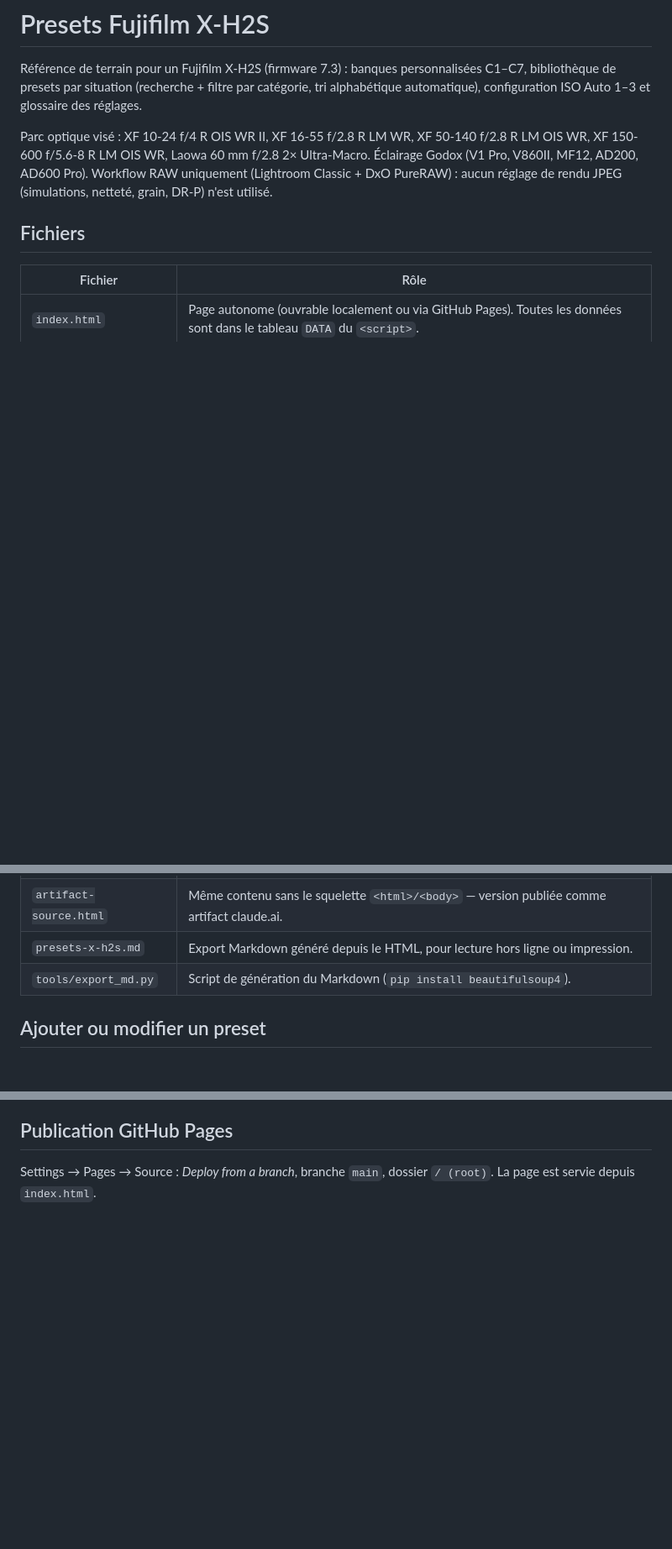
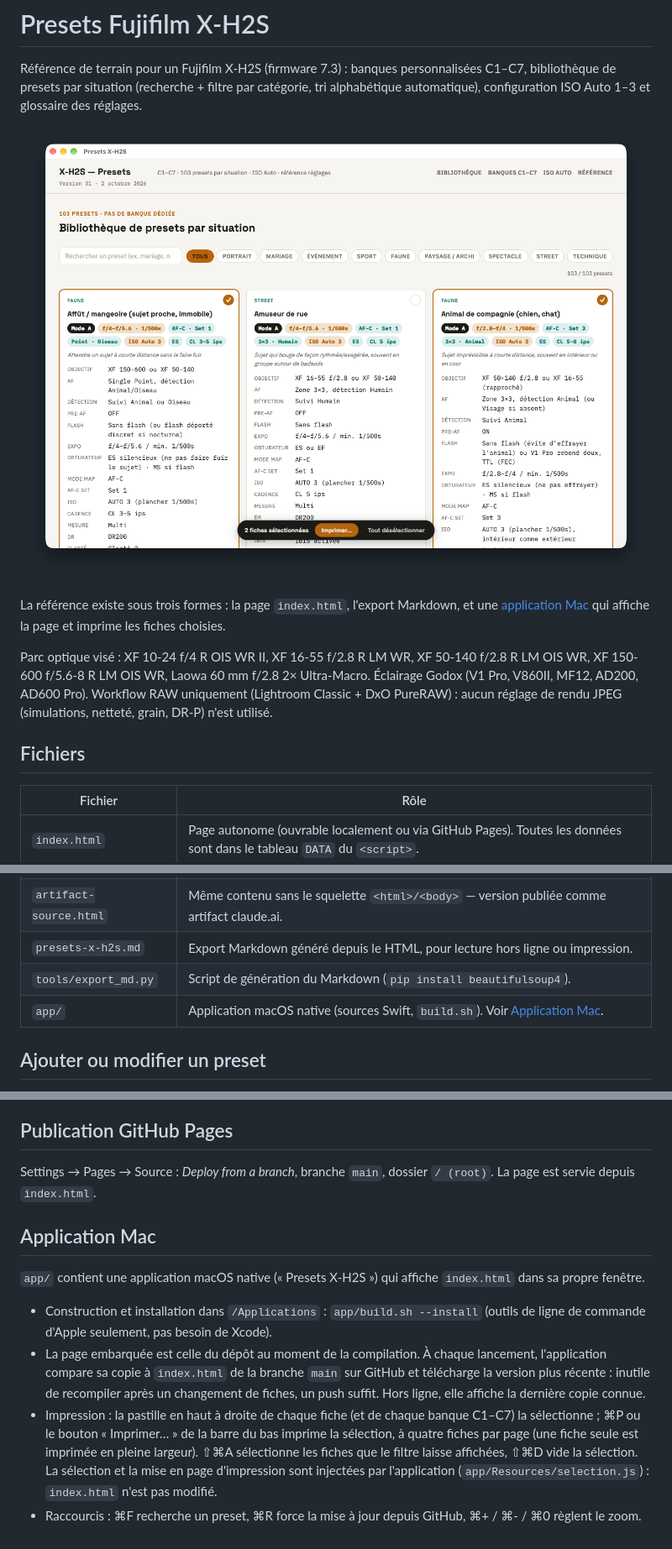
Before and after one commit to mdany75/presets-x-h2s, a Markdown page: README.md, 3 parts joined by grey strips. Shown at 84% size. Rendered like a GitHub page; pictures changed too: docs/application.png (added); blank space fills up the shorter version.

```diff
--- a/README.md
+++ b/README.md
@@ -1,6 +1,10 @@
 # Presets Fujifilm X-H2S
 
 Référence de terrain pour un Fujifilm X-H2S (firmware 7.3) : banques personnalisées C1–C7, bibliothèque de presets par situation (recherche + filtre par catégorie, tri alphabétique automatique), configuration ISO Auto 1–3 et glossaire des réglages.
+
+![L'application Mac « Presets X-H2S » : bibliothèque de presets, deux fiches sélectionnées pour l'impression](docs/application.png)
+
+La référence existe sous trois formes : la page `index.html`, l'export Markdown, et une [application Mac](#application-mac) qui affiche la page et imprime les fiches choisies.
 
 Parc optique visé : XF 10-24 f/4 R OIS WR II, XF 16-55 f/2.8 R LM WR, XF 50-140 f/2.8 R LM OIS WR, XF 150-600 f/5.6-8 R LM OIS WR, Laowa 60 mm f/2.8 2× Ultra-Macro. Éclairage Godox (V1 Pro, V860II, MF12, AD200, AD600 Pro). Workflow RAW uniquement (Lightroom Classic + DxO PureRAW) : aucun réglage de rendu JPEG (simulations, netteté, grain, DR-P) n'est utilisé.
 
@@ -12,6 +16,7 @@ Parc optique visé : XF 10-24 f/4 R OIS WR II, XF 16-55 f/2.8 R LM WR, XF 50-140
 | `artifact-source.html` | Même contenu sans le squelette `<html>/<body>` — version publiée comme artifact claude.ai. |
 | `presets-x-h2s.md` | Export Markdown généré depuis le HTML, pour lecture hors ligne ou impression. |
 | `tools/export_md.py` | Script de génération du Markdown (`pip install beautifulsoup4`). |
+| `app/` | Application macOS native (sources Swift, `build.sh`). Voir [Application Mac](#application-mac). |
 
 ## Ajouter ou modifier un preset
 
@@ -31,3 +36,12 @@ Parc optique visé : XF 10-24 f/4 R OIS WR II, XF 16-55 f/2.8 R LM WR, XF 50-140
 ## Publication GitHub Pages
 
 Settings → Pages → Source : *Deploy from a branch*, branche `main`, dossier `/ (root)`. La page est servie depuis `index.html`.
+
+## Application Mac
+
+`app/` contient une application macOS native (« Presets X-H2S ») qui affiche `index.html` dans sa propre fenêtre.
+
+- Construction et installation dans `/Applications` : `app/build.sh --install` (outils de ligne de commande d'Apple seulement, pas besoin de Xcode).
+- La page embarquée est celle du dépôt au moment de la compilation. À chaque lancement, l'application compare sa copie à `index.html` de la branche `main` sur GitHub et télécharge la version plus récente : inutile de recompiler après un changement de fiches, un push suffit. Hors ligne, elle affiche la dernière copie connue.
+- Impression : la pastille en haut à droite de chaque fiche (et de chaque banque C1–C7) la sélectionne ; ⌘P ou le bouton « Imprimer… » de la barre du bas imprime la sélection, à quatre fiches par page (une fiche seule est imprimée en pleine largeur). ⇧⌘A sélectionne les fiches que le filtre laisse affichées, ⇧⌘D vide la sélection. La sélection et la mise en page d'impression sont injectées par l'application (`app/Resources/selection.js`) : `index.html` n'est pas modifié.
+- Raccourcis : ⌘F recherche un preset, ⌘R force la mise à jour depuis GitHub, ⌘+ / ⌘- / ⌘0 règlent le zoom.
```
Also changed, not shown: 8 other files.
